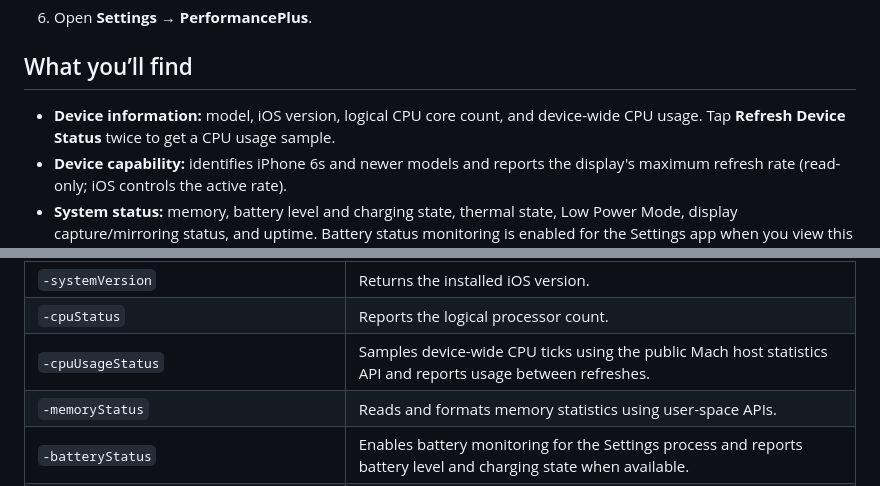
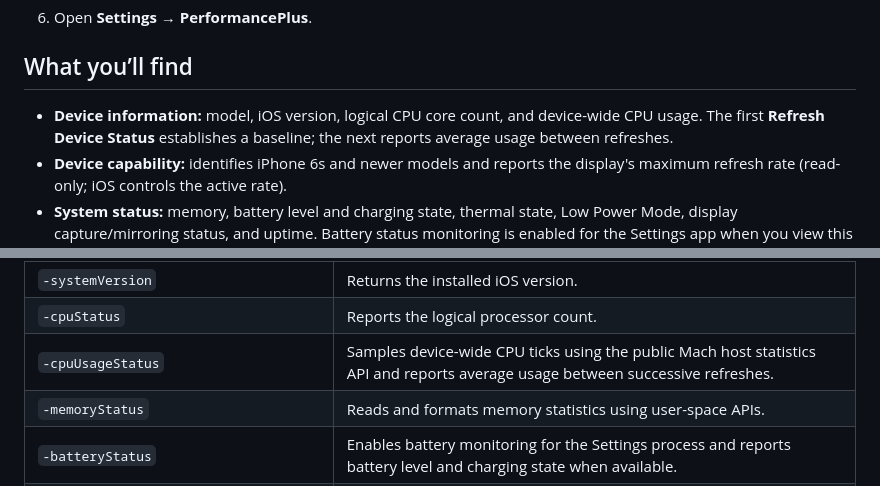
Before and after one commit to Minhnhatz/performanceplus, a Markdown page: README.md, 2 parts joined by grey strips. Rendered like a GitHub page.

Commit message:
docs: clarify CPU usage sampling
Explain that CPU usage compares device-wide Mach tick counters between successive refreshes.

Co-authored-by: Copilot <223556219+Copilot@users.noreply.github.com>

```diff
--- a/README.md
+++ b/README.md
@@ -30,8 +30,8 @@ version, memory, battery, thermal state, power mode, and uptime.
 ## What you’ll find
 
 - **Device information:** model, iOS version, logical CPU core count, and
-  device-wide CPU usage. Tap **Refresh Device Status** twice to get a CPU
-  usage sample.
+  device-wide CPU usage. The first **Refresh Device Status** establishes a
+  baseline; the next reports average usage between refreshes.
 - **Device capability:** identifies iPhone 6s and newer models and reports
   the display's maximum refresh rate (read-only; iOS controls the active rate).
 - **System status:** memory, battery level and charging state, thermal state,
@@ -104,7 +104,7 @@ unsupported performance controls do not apply system changes.
 | `-displayCaptureStatus` | Reads whether iOS reports the display as currently captured or mirrored. |
 | `-systemVersion` | Returns the installed iOS version. |
 | `-cpuStatus` | Reports the logical processor count. |
-| `-cpuUsageStatus` | Samples device-wide CPU ticks using the public Mach host statistics API and reports usage between refreshes. |
+| `-cpuUsageStatus` | Samples device-wide CPU ticks using the public Mach host statistics API and reports average usage between successive refreshes. |
 | `-memoryStatus` | Reads and formats memory statistics using user-space APIs. |
 | `-batteryStatus` | Enables battery monitoring for the Settings process and reports battery level and charging state when available. |
 | `-thermalStatus` | Reports the iOS thermal state when available. |
```
